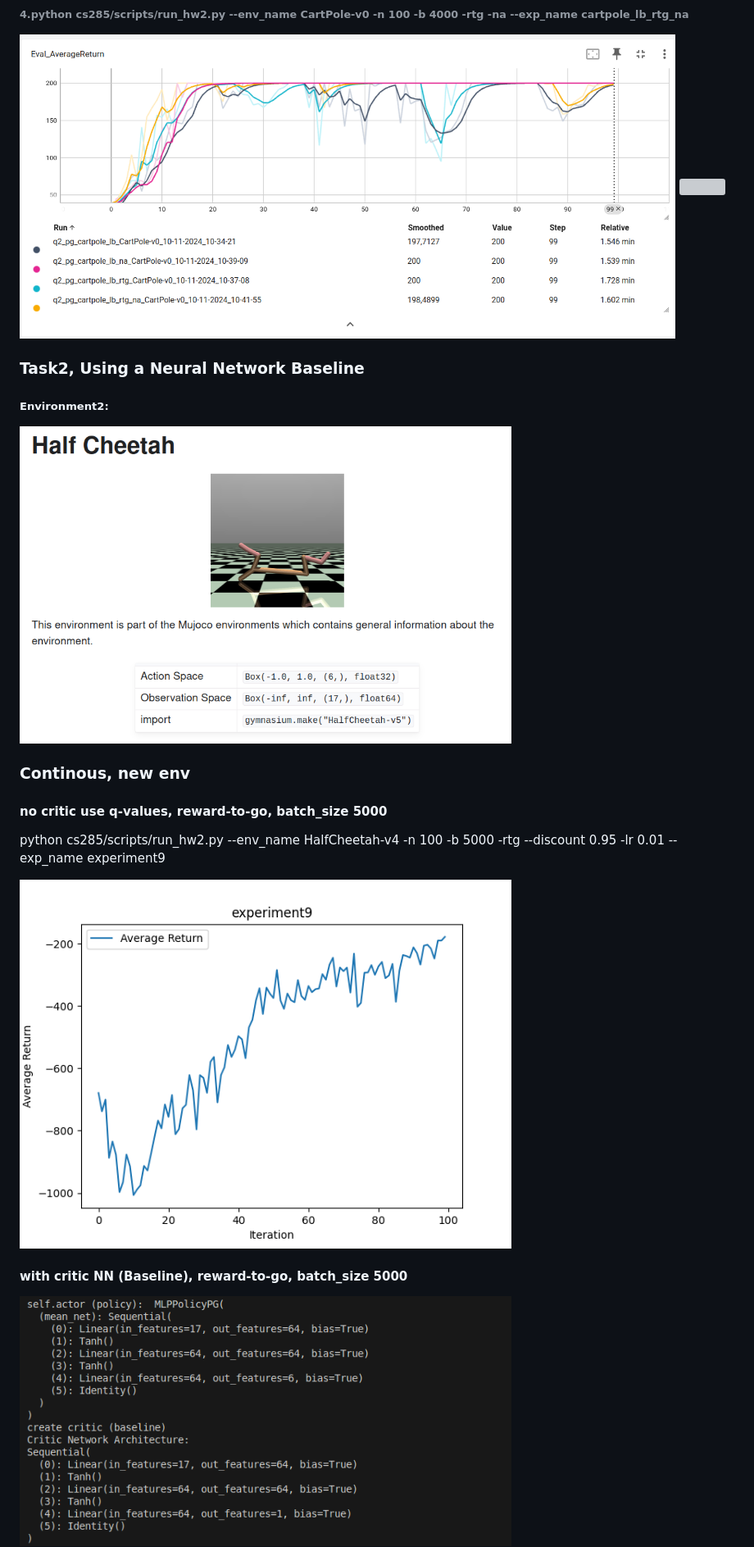
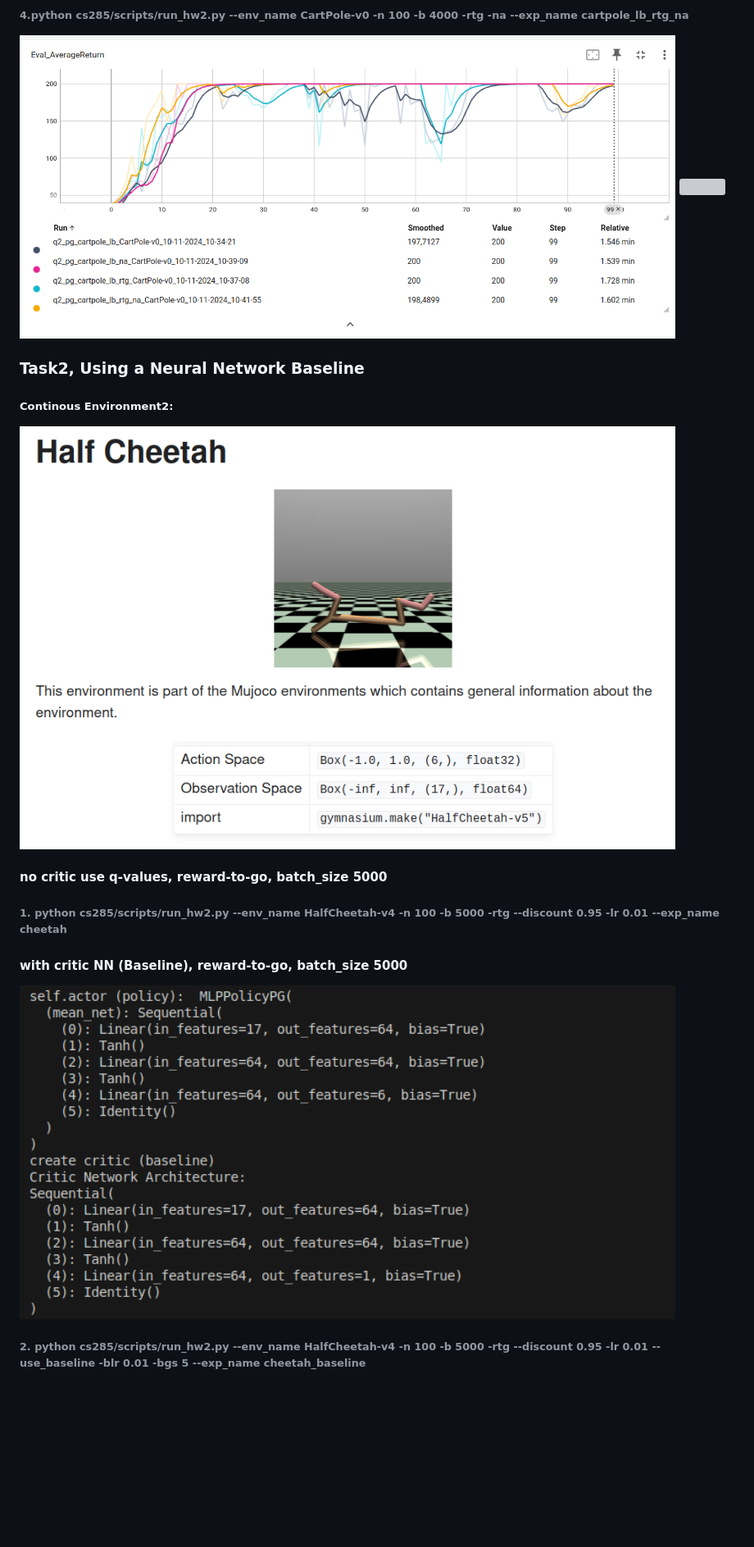
Before and after one commit to 10Nico17/Deep_RL_Assignments_CS285, a Markdown page: README.md, the part around the change printed below. Shown: that part at 82% size. Rendered like a GitHub page; blank space fills up the shorter version; grey boxes are pictures that could not be loaded.

```diff
--- a/README.md
+++ b/README.md
@@ -68,19 +68,15 @@
 
 ### Task2, Using a Neural Network Baseline
 
-##### Environment2:
+##### Continous Environment2:
 
-<img src="hw2/images/etask2.png" width="600px">
-
-### Continous, new env
+<img src="hw2/images/etask2.png" width="800px">
 
 #### no critic use q-values, reward-to-go, batch_size 5000
-python cs285/scripts/run_hw2.py --env_name HalfCheetah-v4 -n 100 -b 5000 -rtg --discount 0.95 -lr 0.01 --exp_name experiment9
-
-<img src="hw2/images/experiment9.png" width="600px">
-
+###### 1. python cs285/scripts/run_hw2.py --env_name HalfCheetah-v4 -n 100 -b 5000 -rtg --discount 0.95 -lr 0.01 --exp_name cheetah
 
 #### with critic NN (Baseline), reward-to-go, batch_size 5000
+<img src="hw2/images/actor_critic.png" width="800px">
 
-<img src="hw2/images/actor_critic.png" width="600px">
+###### 2. python cs285/scripts/run_hw2.py --env_name HalfCheetah-v4 -n 100 -b 5000 -rtg --discount 0.95 -lr 0.01 --use_baseline -blr 0.01 -bgs 5 --exp_name cheetah_baseline
 
```
Also changed, not shown: other parts of README.md (+9 -10 lines), hw2/images/overview_HalfCheetah.png (added), hw2/images/overview_HalfCheetah_baseline_loss.png (added), 3 other files.
